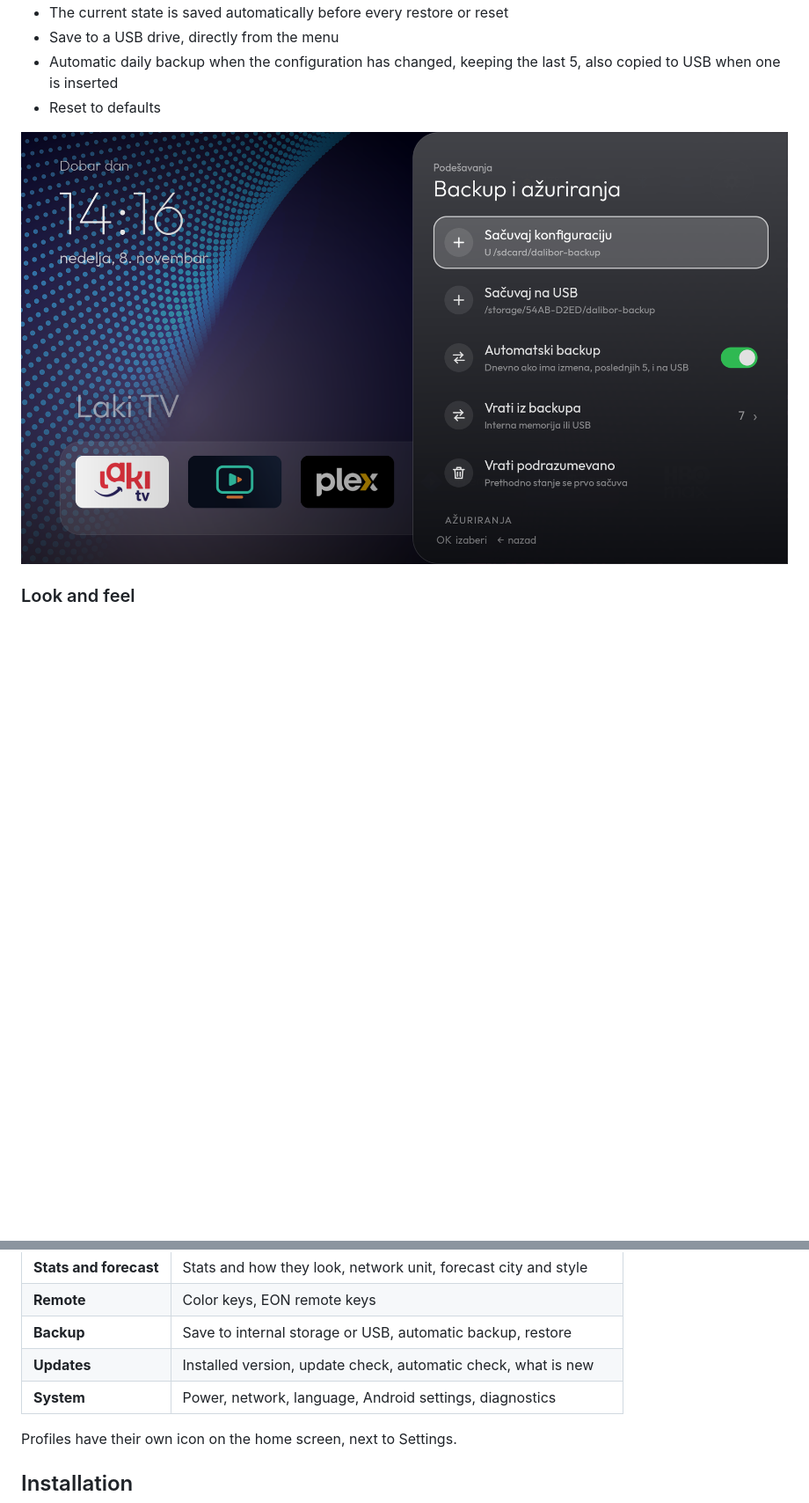
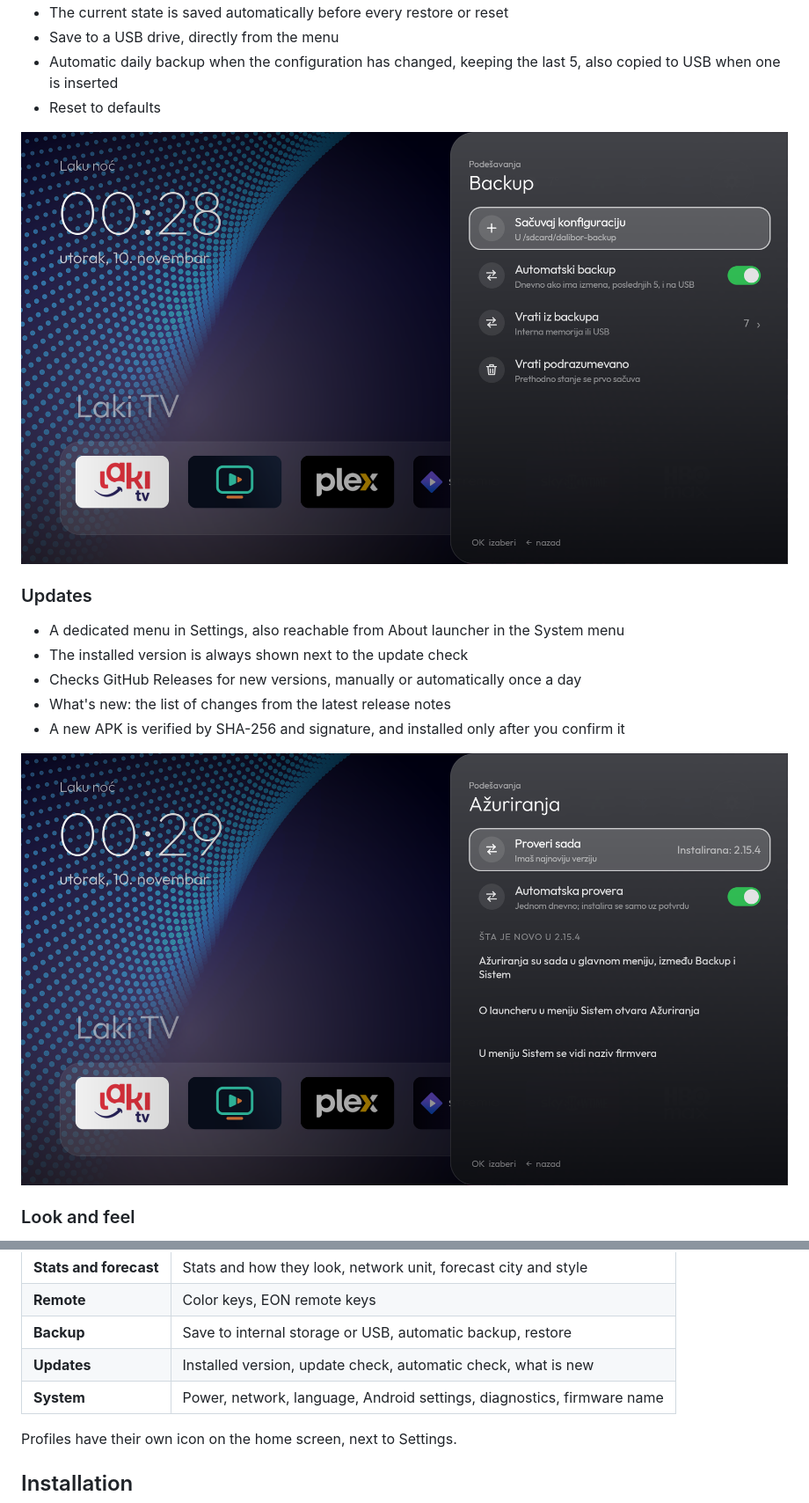
Before and after one commit to darkobg79/dalibor-tv-launcher, a Markdown page: README.md, 2 parts joined by grey strips. Shown at 88% size. Rendered like a GitHub page; pictures changed too: docs/backup.png, docs/updates.png (added); blank space fills up the shorter version.

Commit message:
Refresh settings screenshots and document the Updates menu

```diff
--- a/README.md
+++ b/README.md
@@ -53,7 +53,16 @@ A clean, Apple TV inspired home screen for Android TV boxes. No ads, no account,
 - Automatic daily backup when the configuration has changed, keeping the last 5, also copied to USB when one is inserted
 - Reset to defaults
 
-![Backup and updates](docs/backup.png)
+![Backup](docs/backup.png)
+
+### Updates
+- A dedicated menu in Settings, also reachable from About launcher in the System menu
+- The installed version is always shown next to the update check
+- Checks GitHub Releases for new versions, manually or automatically once a day
+- What's new: the list of changes from the latest release notes
+- A new APK is verified by SHA-256 and signature, and installed only after you confirm it
+
+![Updates](docs/updates.png)
 
 ### Look and feel
 - Solid and gradient themes, or your own wallpapers from `/sdcard/Pictures/Pozadine`
@@ -87,7 +96,7 @@ A clean, Apple TV inspired home screen for Android TV boxes. No ads, no account,
 | **Remote** | Color keys, EON remote keys |
 | **Backup** | Save to internal storage or USB, automatic backup, restore |
 | **Updates** | Installed version, update check, automatic check, what is new |
-| **System** | Power, network, language, Android settings, diagnostics |
+| **System** | Power, network, language, Android settings, diagnostics, firmware name |
 
 Profiles have their own icon on the home screen, next to Settings.
 
```
Also changed, not shown: other parts of README.md (+1 -1 lines), README.sr.md (+12 -3 lines), docs/settings.png.
